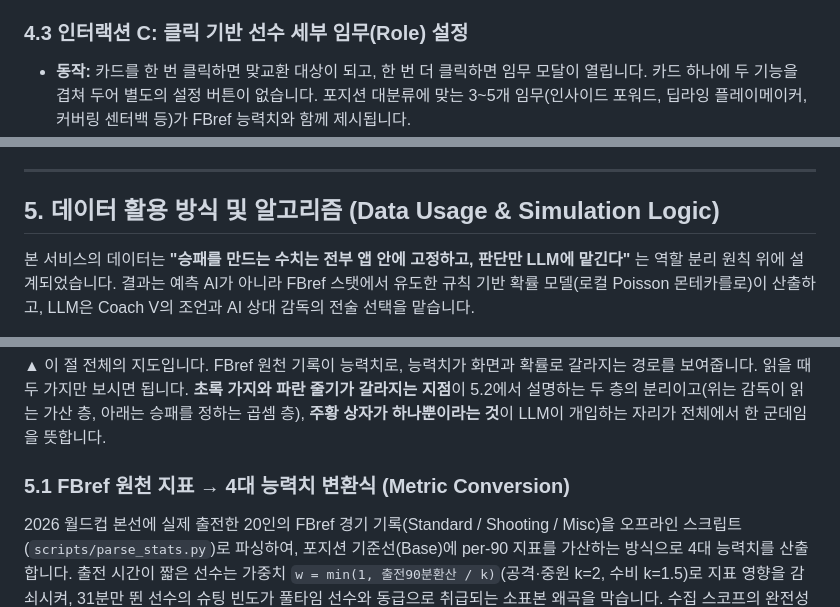
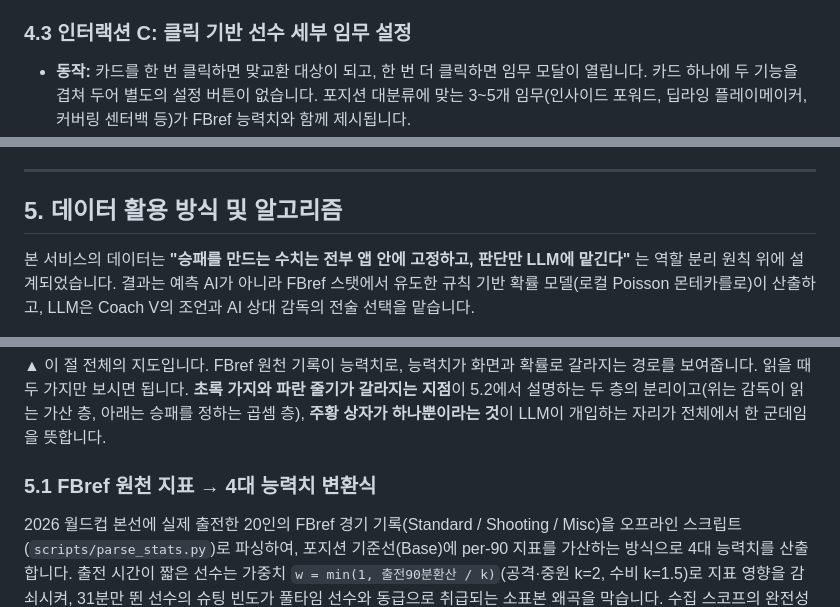
Before and after one commit to liminal-cipher/k-tactics-lab-2026, a Markdown page: PROPOSAL.md, 3 parts joined by grey strips. Drawn GitHub-style.

```diff
--- a/PROPOSAL.md
+++ b/PROPOSAL.md
@@ -95,7 +95,7 @@
 - **반응:** AI 코치 긴급 경보가 뜨고 여론 지지율이 즉시 깎입니다. 공격 자원을 최후방·골문에 두면 **−25**, 골키퍼를 최전방에 두면 **−30** 이며 두 판정은 별개라, 공격수와 골키퍼를 맞바꾸면 한 번에 **−55** 가 붙습니다. 40% 미만으로 떨어지면 붉은 경고 상태로 전환되고 중계창에 비판 댓글이 올라옵니다.
 - **누적되지 않습니다.** 현재 배치를 볼 때마다 다시 계산하므로 제자리로 되돌리면 그 자리에서 회복됩니다. 판정 기준이 이름이 아니라 포지션 속성이라, 손흥민이 아닌 어느 공격 자원을 내려도 똑같이 걸립니다.
 
-### 4.3 인터랙션 C: 클릭 기반 선수 세부 임무(Role) 설정
+### 4.3 인터랙션 C: 클릭 기반 선수 세부 임무 설정
 
 - **동작:** 카드를 한 번 클릭하면 맞교환 대상이 되고, 한 번 더 클릭하면 임무 모달이 열립니다. 카드 하나에 두 기능을 겹쳐 두어 별도의 설정 버튼이 없습니다. 포지션 대분류에 맞는 3~5개 임무(인사이드 포워드, 딥라잉 플레이메이커, 커버링 센터백 등)가 FBref 능력치와 함께 제시됩니다.
 - **모든 임무가 상충입니다.** 좌측 풀백 이태석을 '인버티드 풀백'에서 '오버래핑 가담'으로 바꾸면 **공격 +2, 수비 −1, 중원 −2**. 전원을 공격 임무로 도배해도 공격은 최대 +10에 그치는 대신 수비 −8, 중원 −7을 지불합니다. 무한정 강해지는 경로는 없습니다(계산식 §5.2).
@@ -119,7 +119,7 @@
 
 ---
 
-## 5. 데이터 활용 방식 및 알고리즘 (Data Usage & Simulation Logic)
+## 5. 데이터 활용 방식 및 알고리즘
 
 본 서비스의 데이터는 **"승패를 만드는 수치는 전부 앱 안에 고정하고, 판단만 LLM에 맡긴다"** 는 역할 분리 원칙 위에 설계되었습니다. 결과는 예측 AI가 아니라 FBref 스탯에서 유도한 규칙 기반 확률 모델(로컬 Poisson 몬테카를로)이 산출하고, LLM은 Coach V의 조언과 AI 상대 감독의 전술 선택을 맡습니다.
 
@@ -129,7 +129,7 @@
 
 ▲ 이 절 전체의 지도입니다. FBref 원천 기록이 능력치로, 능력치가 화면과 확률로 갈라지는 경로를 보여줍니다. 읽을 때 두 가지만 보시면 됩니다. **초록 가지와 파란 줄기가 갈라지는 지점**이 5.2에서 설명하는 두 층의 분리이고(위는 감독이 읽는 가산 층, 아래는 승패를 정하는 곱셈 층), **주황 상자가 하나뿐이라는 것**이 LLM이 개입하는 자리가 전체에서 한 군데임을 뜻합니다.
 
-### 5.1 FBref 원천 지표 → 4대 능력치 변환식 (Metric Conversion)
+### 5.1 FBref 원천 지표 → 4대 능력치 변환식
 
 2026 월드컵 본선에 실제 출전한 20인의 FBref 경기 기록(Standard / Shooting / Misc)을 오프라인 스크립트(`scripts/parse_stats.py`)로 파싱하여, 포지션 기준선(Base)에 per-90 지표를 가산하는 방식으로 4대 능력치를 산출합니다. 출전 시간이 짧은 선수는 가중치 `w = min(1, 출전90분환산 / k)`(공격·중원 k=2, 수비 k=1.5)로 지표 영향을 감쇠시켜, 31분만 뛴 선수의 슈팅 빈도가 풀타임 선수와 동급으로 취급되는 소표본 왜곡을 막습니다. 수집 스코프의 완전성은 출전 시간 합산 검산(20인 합 2,970분 = 3경기 × 11명 × 90분)으로, 산출물의 재현성은 스크립트 재실행 시 커밋 데이터와의 diff-zero로 각각 검증했습니다.
 
```
Also changed, not shown: other parts of PROPOSAL.md (+16 -16 lines), docs/img/proposal-board.png.
